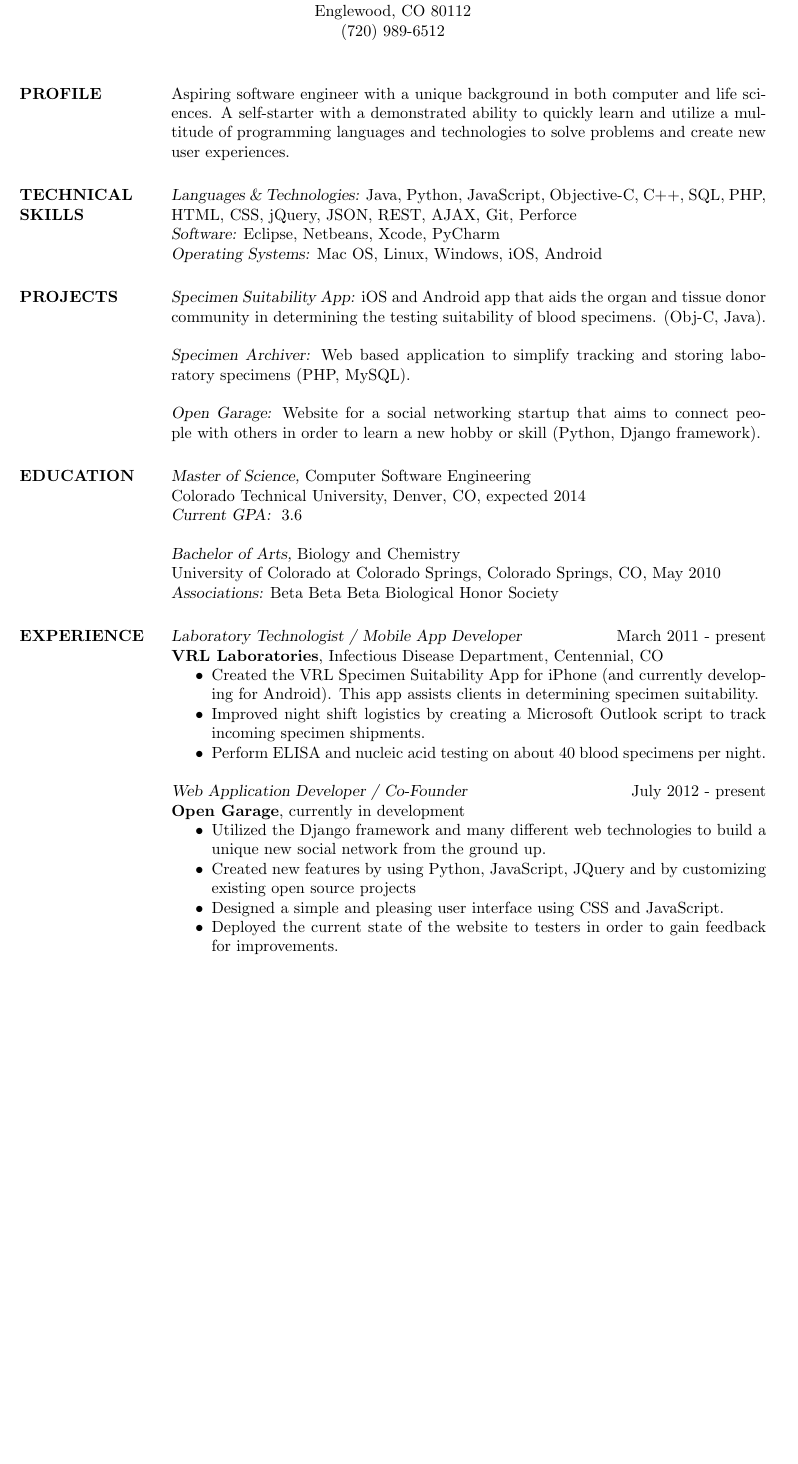
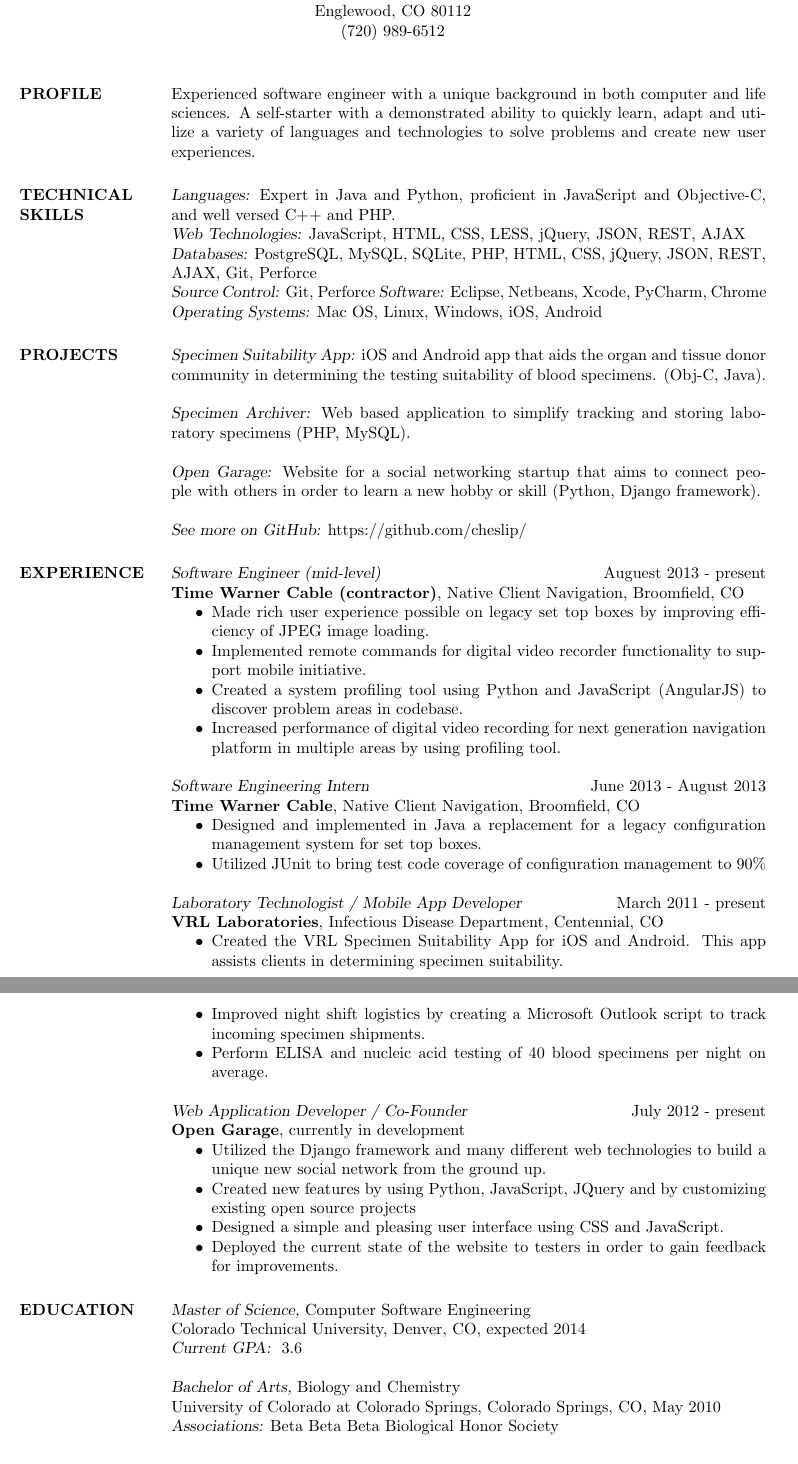
Before and after one commit to cheslip/resume-tex, a LaTeX CV (res9a.tex): part of the page before the commit and two parts of pages 1 and 2 of 2 after it, the two joined at a grey line, cut so that both start at the same text, the shorter picture padded with empty space. Compiled offline with pdfLaTeX.

Commit message:
updated resume

```diff
--- a/res9a.tex
+++ b/res9a.tex
@@ -19,15 +19,16 @@
 
 \begin{resume}
 
-\section{PROFILE}  Aspiring software engineer with a unique background in both computer
-		and life sciences. A self-starter with a demonstrated ability to quickly learn and utilize a multitude of
-		programming languages and technologies to solve problems and create new user experiences.
+\section{PROFILE}  Experienced software engineer with a unique background in both computer
+		and life sciences. A self-starter with a demonstrated ability to quickly learn, adapt and utilize a variety of languages and technologies to solve problems and create new user experiences.
 
 \section{TECHNICAL \\ SKILLS}
-		{\sl Languages \& Technologies:} Java, Python, JavaScript, Objective-C, C++, SQL, PHP, HTML, CSS, jQuery,
-		JSON, REST, AJAX, Git, Perforce \\
-		{\sl Software:} Eclipse, Netbeans, Xcode, PyCharm \\
-                	{\sl Operating Systems:} Mac OS, Linux, Windows, iOS, Android
+        {\sl Languages:} Expert in Java and Python, proficient in JavaScript and Objective-C, and well versed C++ and PHP. \\
+        {\sl Web Technologies:} JavaScript, HTML, CSS, LESS, jQuery, JSON, REST, AJAX \\
+        {\sl Databases:} PostgreSQL, MySQL, SQLite, PHP, HTML, CSS, jQuery, JSON, REST, AJAX, Git, Perforce \\
+        {\sl Source Control:} Git, Perforce
+		{\sl Software:} Eclipse, Netbeans, Xcode, PyCharm, Chrome \\
+        {\sl Operating Systems:} Mac OS, Linux, Windows, iOS, Android
 
 \section{PROJECTS}
 		{\sl Specimen Suitability App:}	iOS and Android app that aids the organ and tissue donor
@@ -35,7 +36,44 @@
 		{\sl Specimen Archiver:} Web based application to simplify tracking and
 		storing laboratory specimens (PHP, MySQL). \\ \\
 		{\sl Open Garage:} Website for a social networking startup that aims to connect people with others in
-		order to learn a new hobby or skill (Python, Django framework).
+		order to learn a new hobby or skill (Python, Django framework).\\ \\
+		{\sl See more on GitHub:} https://github.com/cheslip/
+
+\section{EXPERIENCE}
+        {\sl Software Engineer (mid-level)} \hfill Auguest 2013 - present \\
+        {\bf Time Warner Cable (contractor)}, Native Client Navigation, Broomfield, CO
+        \begin{itemize} \itemsep -2pt
+        \item Made rich user experience possible on legacy set top boxes by improving efficiency of JPEG image loading.
+        \item Implemented remote commands for digital video recorder functionality to support mobile initiative.
+        \item Created a system profiling tool using Python and JavaScript (AngularJS) to discover problem areas in codebase.
+        \item Increased performance of digital video recording for next generation navigation platform in multiple areas by using profiling tool.
+        \end{itemize}
+    % -----------------------------------------------------------------------------------------
+        {\sl Software Engineering Intern} \hfill June 2013 - August 2013 \\
+        {\bf Time Warner Cable}, Native Client Navigation, Broomfield, CO
+        \begin{itemize} \itemsep -2pt
+        \item Designed and implemented in Java a replacement for a legacy configuration management system for set top boxes.
+        \item Utilized JUnit to bring test code coverage of configuration management to 90\%
+        \end{itemize}
+    % -----------------------------------------------------------------------------------------
+		{\sl Laboratory Technologist / Mobile App Developer} \hfill March 2011 - present \\
+        {\bf VRL Laboratories}, Infectious Disease Department, Centennial, CO
+        \begin{itemize}  \itemsep -2pt %reduce space between items
+		\item Created the VRL Specimen Suitability App for iOS and Android.
+			This app assists clients in determining specimen suitability.
+        \item	Improved night shift logistics by creating a Microsoft Outlook script
+			to track incoming specimen shipments.
+		\item	Perform ELISA and nucleic acid testing of 40 blood specimens per night on average.
+    	\end{itemize}
+    % -----------------------------------------------------------------------------------------
+        {\sl Web Application Developer / Co-Founder} \hfill            July 2012 - present \\
+        {\bf Open Garage},		currently in development
+        \begin{itemize}  \itemsep -2pt %reduce space between items
+		\item Utilized the Django framework and many different web technologies to build a unique new social network from the ground up.
+		\item Created new features by using Python, JavaScript, JQuery and by customizing existing open source projects
+		\item Designed a simple and pleasing user interface using CSS and JavaScript.
+		\item Deployed the current state of the website to testers in order to gain feedback for improvements.
+     	\end{itemize}
 
 \section{EDUCATION}
 		{\sl Master of Science,} Computer Software Engineering \\
@@ -50,27 +88,6 @@
                 May 2010 \\
 		{\sl Associations:} Beta Beta Beta Biological Honor Society
 
-\section{EXPERIENCE}
-		{\sl Laboratory Technologist / Mobile App Developer} \hfill March 2011 - present \\
-                	{\bf VRL Laboratories},
-                	Infectious Disease Department, Centennial, CO
-                 	\begin{itemize}  \itemsep -2pt %reduce space between items
-		\item Created the VRL Specimen Suitability App for iPhone (and currently developing for Android).
-			This app assists clients in determining specimen suitability.
-                	\item	Improved night shift logistics by creating a Microsoft Outlook script
-			to track incoming specimen shipments.
-		\item	Perform ELISA and nucleic acid testing on about 40 blood specimens per night.
-                	\end{itemize}
-
-                {\sl Web Application Developer / Co-Founder} \hfill            July 2012 - present \\
-                {\bf Open Garage},
-		currently in development
-                 	\begin{itemize}  \itemsep -2pt %reduce space between items
-		\item Utilized the Django framework and many different web technologies to build a unique new social network from the ground up.
-		\item Created new features by using Python, JavaScript, JQuery and by customizing existing open source projects
-		\item Designed a simple and pleasing user interface using CSS and JavaScript.
-		\item Deployed the current state of the website to testers in order to gain feedback for improvements.
-                 	\end{itemize}
 
 \end{resume}
 \end{document}
```
